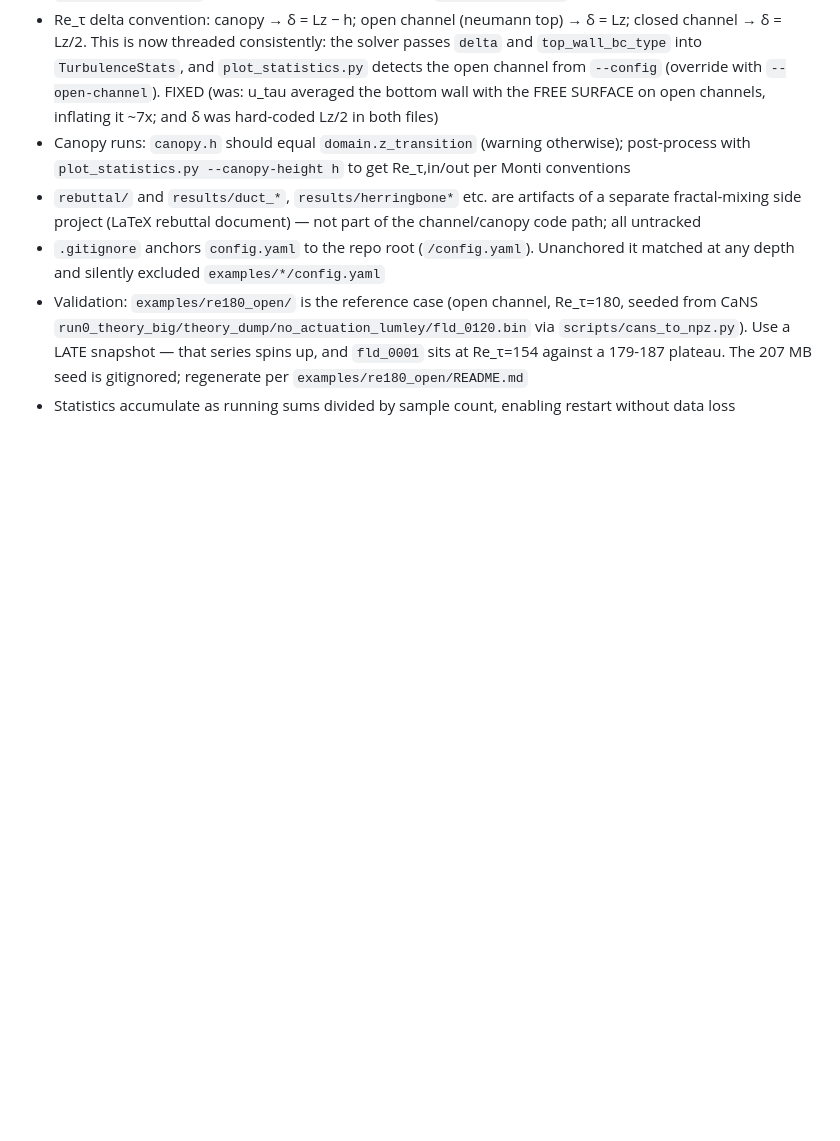
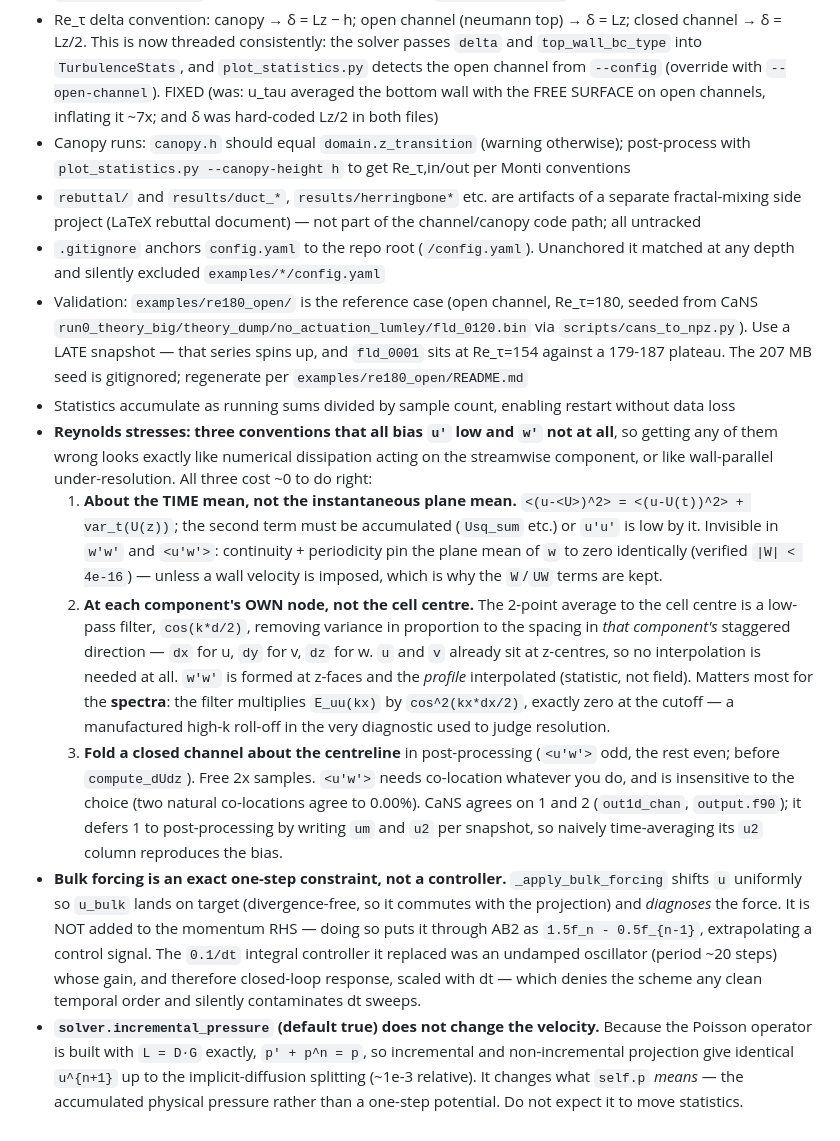
Before and after one commit to gmcavallazzi/torChannel, a Markdown page: CLAUDE.md, the part around the change. GitHub-like rendering; blank space fills up the shorter version.

Commit message:
docs: record the three Reynolds-stress conventions and the forcing/pressure facts
All three stress conventions bias u' low and w' not at all, so getting any of
them wrong is indistinguishable by inspection from numerical dissipation on the
streamwise component -- which is how each of them was misdiagnosed today before
being measured. Written down next to the statistics gotchas, with the CaNS
cross-reference and the note that CaNS defers convention 1 to post-processing,
so naively averaging its u2 column reproduces the bias.

Also records that incremental_pressure cannot move the statistics (L = D.G
exactly makes it algebraically equivalent for the velocity), so nobody repeats
that experiment expecting otherwise.

Co-Authored-By: Claude Opus 5 <noreply@anthropic.com>
Claude-Session: https://claude.ai/code/session_016iTKu61SCzw9d8BGPPQLB9

```diff
--- a/CLAUDE.md
+++ b/CLAUDE.md
@@ -87,3 +87,10 @@ The local GPU (NVIDIA GB10) cannot NVRTC-compile the legacy TorchScript fuser, s
 - `.gitignore` anchors `config.yaml` to the repo root (`/config.yaml`). Unanchored it matched at any depth and silently excluded `examples/*/config.yaml`
 - Validation: `examples/re180_open/` is the reference case (open channel, Re_τ=180, seeded from CaNS `run0_theory_big/theory_dump/no_actuation_lumley/fld_0120.bin` via `scripts/cans_to_npz.py`). Use a LATE snapshot — that series spins up, and `fld_0001` sits at Re_τ=154 against a 179-187 plateau. The 207 MB seed is gitignored; regenerate per `examples/re180_open/README.md`
 - Statistics accumulate as running sums divided by sample count, enabling restart without data loss
+- **Reynolds stresses: three conventions that all bias `u'` low and `w'` not at all**, so getting any of them wrong looks exactly like numerical dissipation acting on the streamwise component, or like wall-parallel under-resolution. All three cost ~0 to do right:
+  1. **About the TIME mean, not the instantaneous plane mean.** `<(u-<U>)^2> = <(u-U(t))^2> + var_t(U(z))`; the second term must be accumulated (`Usq_sum` etc.) or `u'u'` is low by it. Invisible in `w'w'` and `<u'w'>`: continuity + periodicity pin the plane mean of `w` to zero identically (verified `|W| < 4e-16`) — unless a wall velocity is imposed, which is why the `W`/`UW` terms are kept.
+  2. **At each component's OWN node, not the cell centre.** The 2-point average to the cell centre is a low-pass filter, `cos(k*d/2)`, removing variance in proportion to the spacing in *that component's* staggered direction — `dx` for u, `dy` for v, `dz` for w. `u` and `v` already sit at z-centres, so no interpolation is needed at all. `w'w'` is formed at z-faces and the *profile* interpolated (statistic, not field). Matters most for the **spectra**: the filter multiplies `E_uu(kx)` by `cos^2(kx*dx/2)`, exactly zero at the cutoff — a manufactured high-k roll-off in the very diagnostic used to judge resolution.
+  3. **Fold a closed channel about the centreline** in post-processing (`<u'w'>` odd, the rest even; before `compute_dUdz`). Free 2x samples.
+  `<u'w'>` needs co-location whatever you do, and is insensitive to the choice (two natural co-locations agree to 0.00%). CaNS agrees on 1 and 2 (`out1d_chan`, `output.f90`); it defers 1 to post-processing by writing `um` and `u2` per snapshot, so naively time-averaging its `u2` column reproduces the bias.
+- **Bulk forcing is an exact one-step constraint, not a controller.** `_apply_bulk_forcing` shifts `u` uniformly so `u_bulk` lands on target (divergence-free, so it commutes with the projection) and *diagnoses* the force. It is NOT added to the momentum RHS — doing so puts it through AB2 as `1.5f_n - 0.5f_{n-1}`, extrapolating a control signal. The `0.1/dt` integral controller it replaced was an undamped oscillator (period ~20 steps) whose gain, and therefore closed-loop response, scaled with dt — which denies the scheme any clean temporal order and silently contaminates dt sweeps.
+- **`solver.incremental_pressure` (default true) does not change the velocity.** Because the Poisson operator is built with `L = D·G` exactly, `p' + p^n = p`, so incremental and non-incremental projection give identical `u^{n+1}` up to the implicit-diffusion splitting (~1e-3 relative). It changes what `self.p` *means* — the accumulated physical pressure rather than a one-step potential. Do not expect it to move statistics.
```
